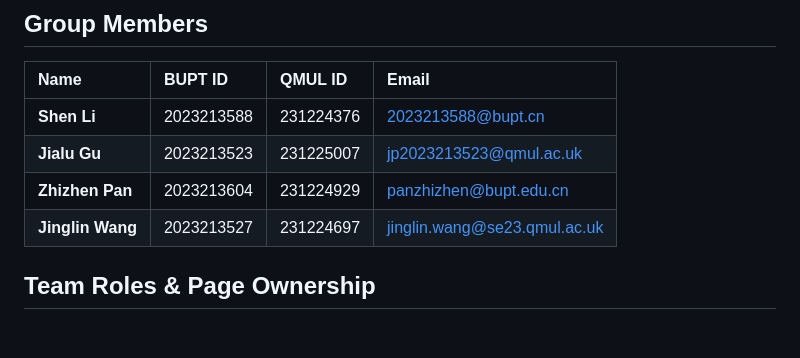
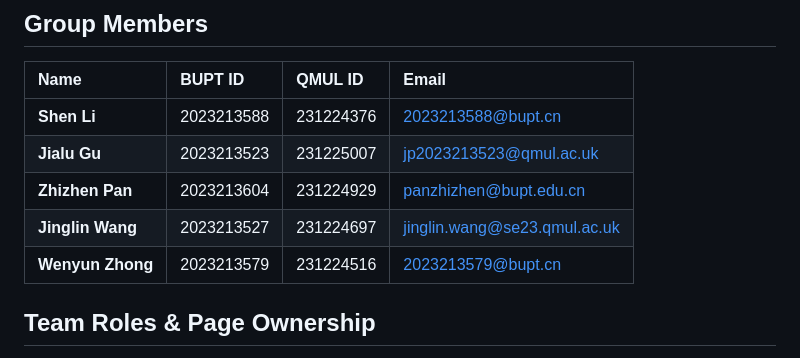
Before and after one commit to panzhizhen1/Interactive_Media_Design_Coursework-, a Markdown page: README.md, the part around the change. GitHub-like rendering; blank space fills up the shorter version.

Commit message:
Add Wenyun Zhong to team member list

```diff
--- a/README.md
+++ b/README.md
@@ -11,6 +11,7 @@
 | **Jialu Gu**     | 2023213523 | 231225007 | jp2023213523@qmul.ac.uk |
 | **Zhizhen Pan**  | 2023213604 | 231224929 | panzhizhen@bupt.edu.cn |
 | **Jinglin Wang** | 2023213527 | 231224697 | jinglin.wang@se23.qmul.ac.uk |
+| **Wenyun Zhong** | 2023213579 | 231224516 | 2023213579@bupt.cn |
 
 ## Team Roles & Page Ownership
 
```
